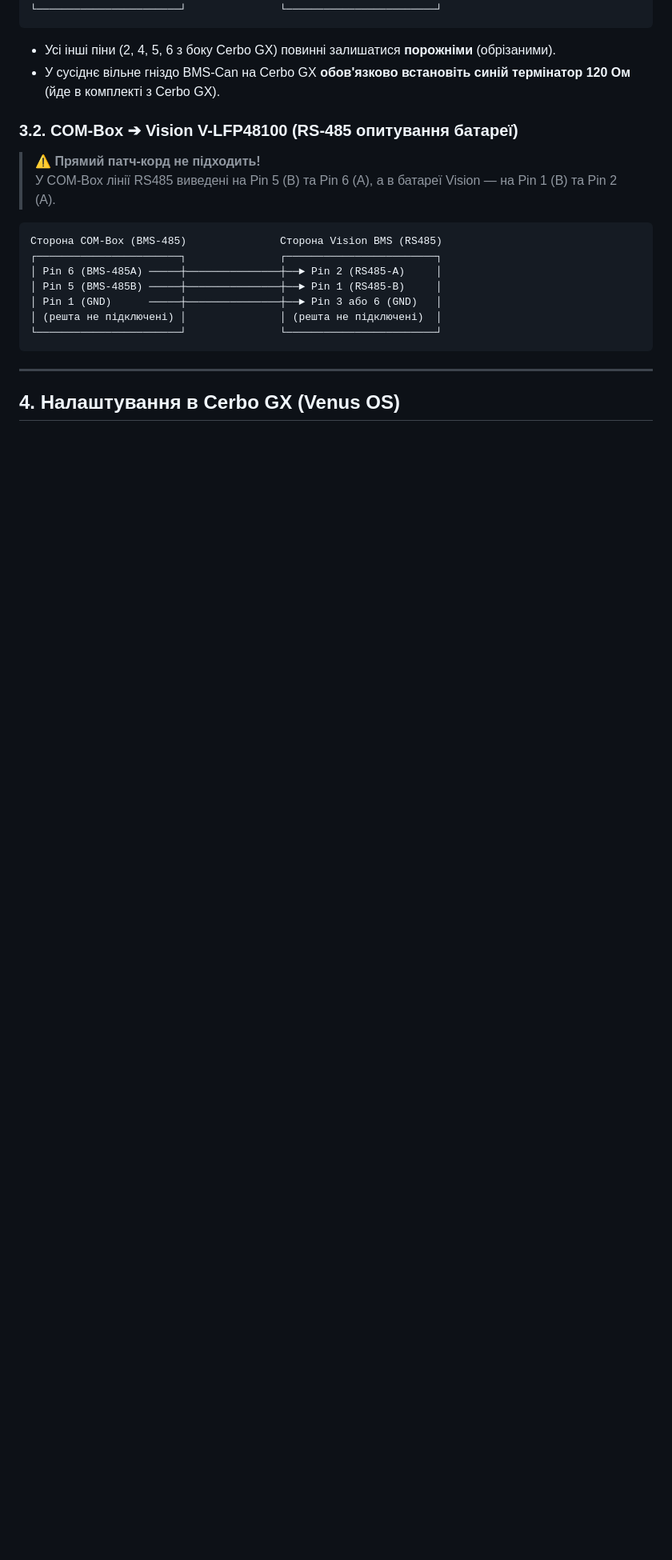
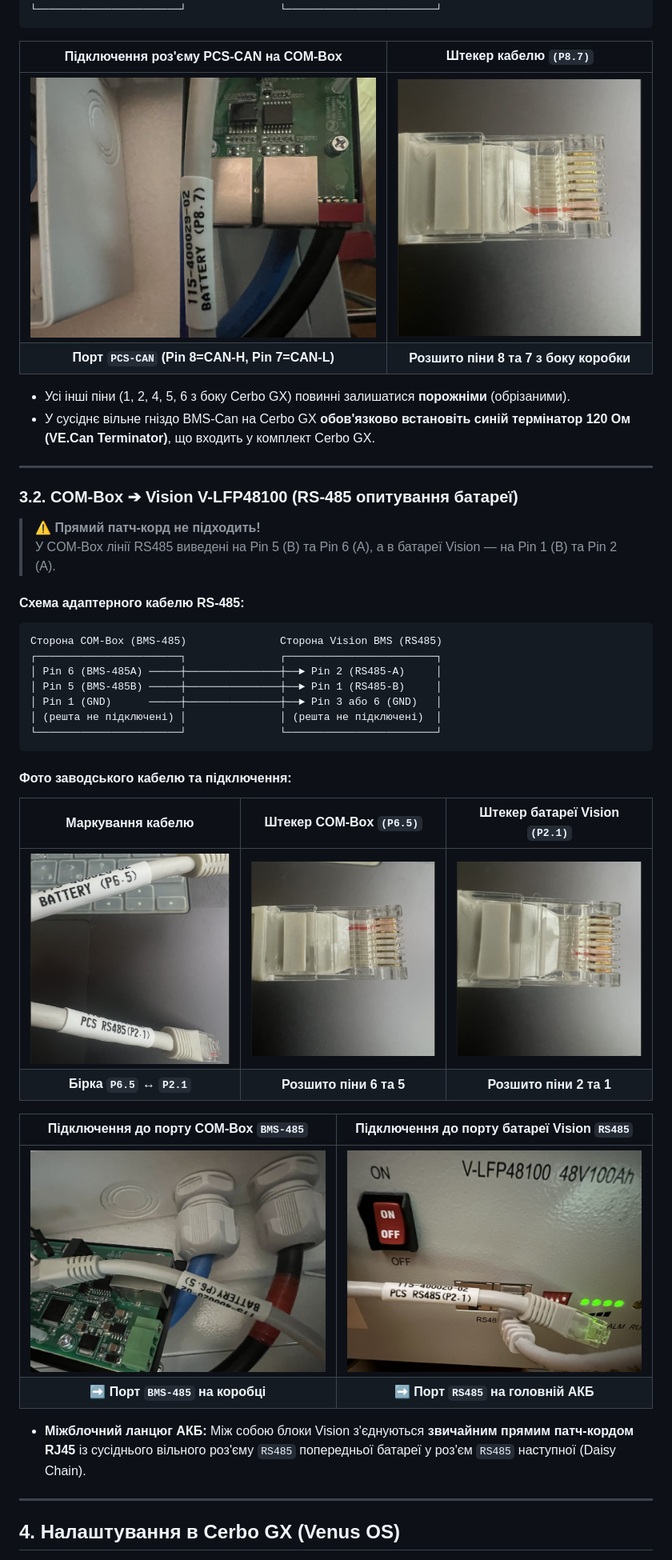
Before and after one commit to figvam2050/COMBOX_VICTRON, a Markdown page: README.md, the part around one of its changes. Shown at 80% size. Drawn GitHub-style; pictures changed too: docs/images/cable_combox_p87.jpg (added); blank space fills up the shorter version.

````diff
--- a/README.md
+++ b/README.md
@@ -62,14 +67,22 @@
 └───────────────────────┘               └────────────────────────┘
 ```
 
-* Усі інші піни (2, 4, 5, 6 з боку Cerbo GX) повинні залишатися **порожніми** (обрізаними).
-* У сусіднє вільне гніздо BMS-Can на Cerbo GX **обов'язково встановіть синій термінатор 120 Ом** (йде в комплекті з Cerbo GX).
+| Підключення роз'єму PCS-CAN на COM-Box | Штекер кабелю `(P8.7)` |
+| :---: | :---: |
+| ![COM-Box PCS-CAN](docs/images/combox_connected_can_cable.jpg) | ![Роз'єм P8.7](docs/images/cable_combox_p87.jpg) |
+| **Порт `PCS-CAN` (Pin 8=CAN-H, Pin 7=CAN-L)** | **Розшито піни 8 та 7 з боку коробки** |
+
+* Усі інші піни (1, 2, 4, 5, 6 з боку Cerbo GX) повинні залишатися **порожніми** (обрізаними).
+* У сусіднє вільне гніздо BMS-Can на Cerbo GX **обов'язково встановіть синій термінатор 120 Ом (VE.Can Terminator)**, що входить у комплект Cerbo GX.
+
+---
 
 ### 3.2. COM-Box ➔ Vision V-LFP48100 (RS-485 опитування батареї)
 
 > ⚠️ **Прямий патч-корд не підходить!**
 > У COM-Box лінії RS485 виведені на Pin 5 (B) та Pin 6 (A), а в батареї Vision — на Pin 1 (B) та Pin 2 (A).
 
+#### Схема адаптерного кабелю RS-485:
 ```
 Сторона COM-Box (BMS-485)               Сторона Vision BMS (RS485)
 ┌───────────────────────┐               ┌────────────────────────┐
@@ -79,6 +92,20 @@
 │ (решта не підключені) │               │ (решта не підключені)  │
 └───────────────────────┘               └────────────────────────┘
 ```
+
+#### Фото заводського кабелю та підключення:
+
+| Маркування кабелю | Штекер COM-Box `(P6.5)` | Штекер батареї Vision `(P2.1)` |
+| :---: | :---: | :---: |
+| ![Маркування кабелю RS485](docs/images/cable_rs485_labels.jpg) | ![Роз'єм P6.5](docs/images/cable_rs485_p65.jpg) | ![Роз'єм P2.1](docs/images/cable_rs485_p21.jpg) |
+| **Бірка `P6.5` ↔ `P2.1`** | **Розшито піни 6 та 5** | **Розшито піни 2 та 1** |
+
+| Підключення до порту COM-Box `BMS-485` | Підключення до порту батареї Vision `RS485` |
+| :---: | :---: |
+| ![Підключення до COM-Box](docs/images/combox_connected_rs485_cable.jpg) | ![Підключення до батареї Vision](docs/images/battery_connected_cable.jpg) |
+| ➡️ **Порт `BMS-485` на коробці** | ➡️ **Порт `RS485` на головній АКБ** |
+
+* **Міжблочний ланцюг АКБ:** Між собою блоки Vision з'єднуються **звичайним прямим патч-кордом RJ45** із сусіднього вільного роз'єму `RS485` попередньої батареї у роз'єм `RS485` наступної (Daisy Chain).
 
 ---
 
````
Also changed, not shown: other parts of README.md (+9 -4 lines), USER_MANUAL.md (+20 -0 lines), docs/images/cerbo_gx_can_pinout.png (added), docs/images/system_wiring_overview.png (added), 2 other files.
